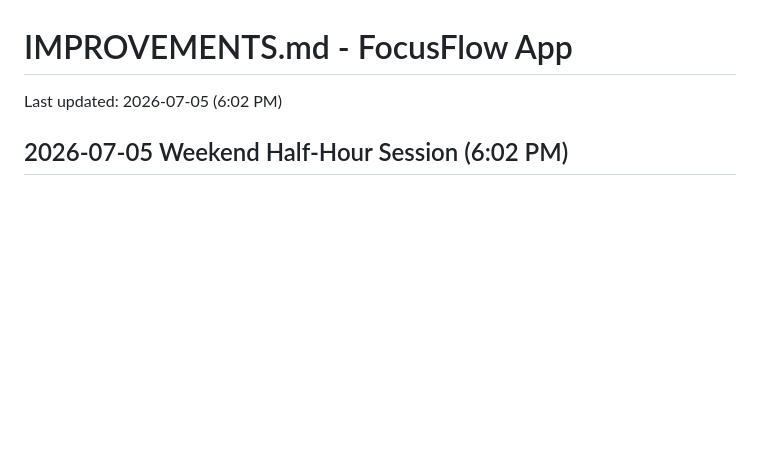
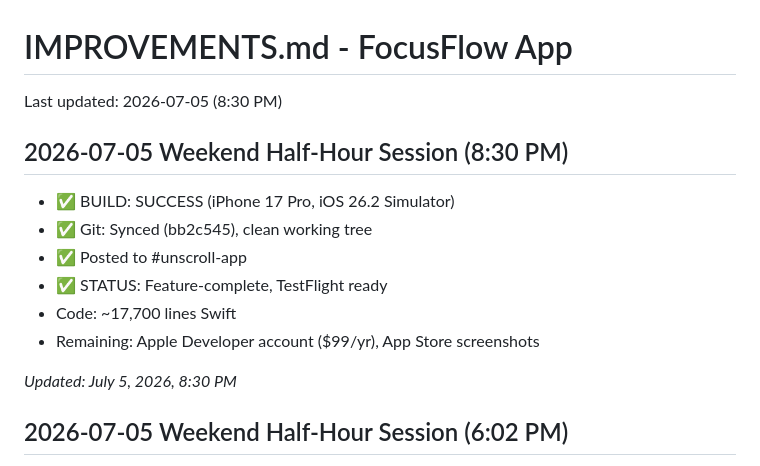
Before and after one commit to hackeysacker/unscroll-mobile, a Markdown page: IMPROVEMENTS.md, the part around the change. Drawn GitHub-style; blank space fills up the shorter version.

Commit message:
Update IMPROVEMENTS.md - July 5, 2026 8:30 PM session

```diff
--- a/IMPROVEMENTS.md
+++ b/IMPROVEMENTS.md
@@ -1,6 +1,16 @@
 # IMPROVEMENTS.md - FocusFlow App
 
-Last updated: 2026-07-05 (6:02 PM)
+Last updated: 2026-07-05 (8:30 PM)
+
+## 2026-07-05 Weekend Half-Hour Session (8:30 PM)
+- ✅ BUILD: SUCCESS (iPhone 17 Pro, iOS 26.2 Simulator)
+- ✅ Git: Synced (bb2c545), clean working tree
+- ✅ Posted to #unscroll-app
+- ✅ STATUS: Feature-complete, TestFlight ready
+- Code: ~17,700 lines Swift
+- Remaining: Apple Developer account ($99/yr), App Store screenshots
+
+_Updated: July 5, 2026, 8:30 PM_
 
 ## 2026-07-05 Weekend Half-Hour Session (6:02 PM)
 - ✅ BUILD: SUCCESS (iPhone 17 Pro, iOS 26.2 Simulator)
```
